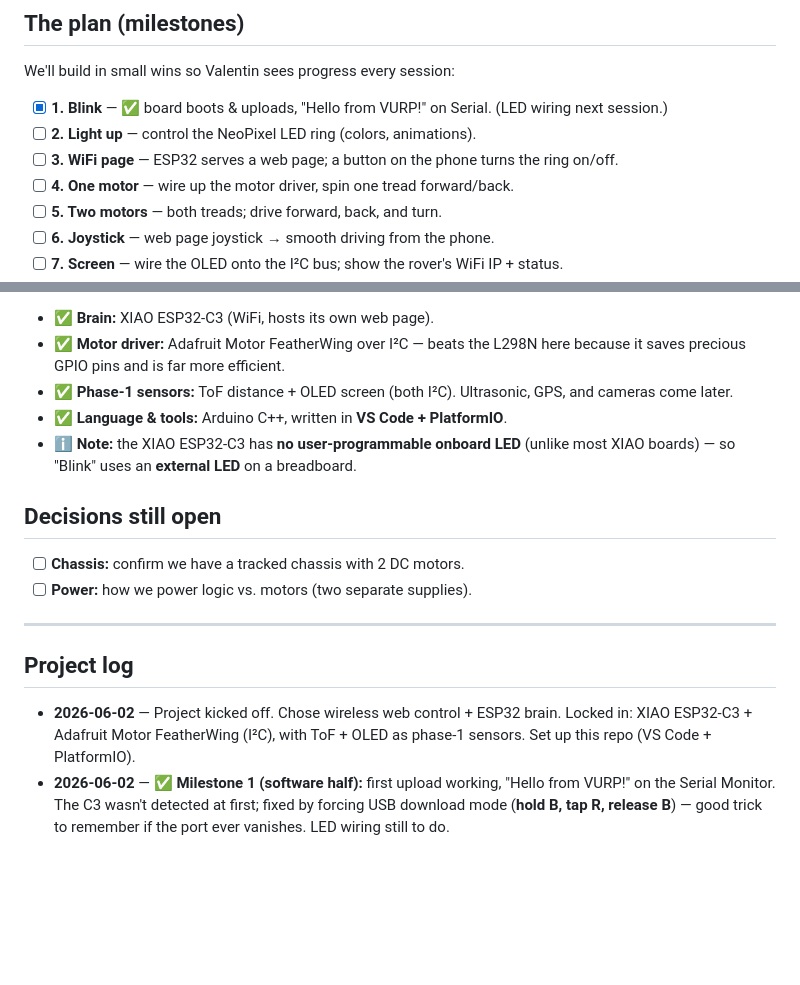
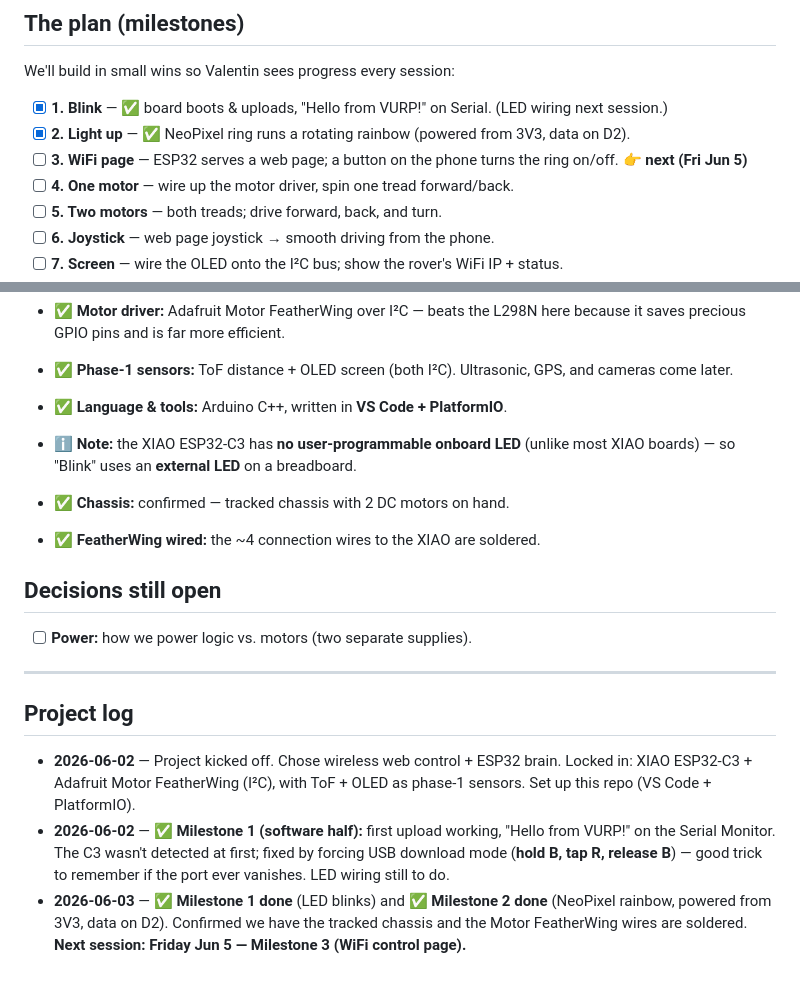
Before and after one commit to gonzalocasas/VURP, a Markdown page: README.md, 2 parts joined by grey strips. Drawn GitHub-style; blank space fills up the shorter version.

Commit message:
Update milestones

```diff
--- a/README.md
+++ b/README.md
@@ -70,8 +70,8 @@ That keeps pins free and is a great lesson in how I²C addresses work.
 We'll build in small wins so Valentin sees progress every session:
 
 - [x] **1. Blink** — ✅ board boots & uploads, "Hello from VURP!" on Serial. (LED wiring next session.)
-- [ ] **2. Light up** — control the NeoPixel LED ring (colors, animations).
-- [ ] **3. WiFi page** — ESP32 serves a web page; a button on the phone turns the ring on/off.
+- [x] **2. Light up** — ✅ NeoPixel ring runs a rotating rainbow (powered from 3V3, data on D2).
+- [ ] **3. WiFi page** — ESP32 serves a web page; a button on the phone turns the ring on/off. 👉 **next (Fri Jun 5)**
 - [ ] **4. One motor** — wire up the motor driver, spin one tread forward/back.
 - [ ] **5. Two motors** — both treads; drive forward, back, and turn.
 - [ ] **6. Joystick** — web page joystick → smooth driving from the phone.
@@ -93,9 +93,11 @@ We'll build in small wins so Valentin sees progress every session:
 - ℹ️ **Note:** the XIAO ESP32-C3 has **no user-programmable onboard LED** (unlike
   most XIAO boards) — so "Blink" uses an **external LED** on a breadboard.
 
+- ✅ **Chassis:** confirmed — tracked chassis with 2 DC motors on hand.
+- ✅ **FeatherWing wired:** the ~4 connection wires to the XIAO are soldered.
+
 ## Decisions still open
 
-- [ ] **Chassis:** confirm we have a tracked chassis with 2 DC motors.
 - [ ] **Power:** how we power logic vs. motors (two separate supplies).
 
 ---
@@ -109,3 +111,7 @@ We'll build in small wins so Valentin sees progress every session:
   "Hello from VURP!" on the Serial Monitor. The C3 wasn't detected at first; fixed
   by forcing USB download mode (**hold B, tap R, release B**) — good trick to
   remember if the port ever vanishes. LED wiring still to do.
+- **2026-06-03** — ✅ **Milestone 1 done** (LED blinks) and ✅ **Milestone 2 done**
+  (NeoPixel rainbow, powered from 3V3, data on D2). Confirmed we have the tracked
+  chassis and the Motor FeatherWing wires are soldered. **Next session: Friday
+  Jun 5 — Milestone 3 (WiFi control page).**
```
